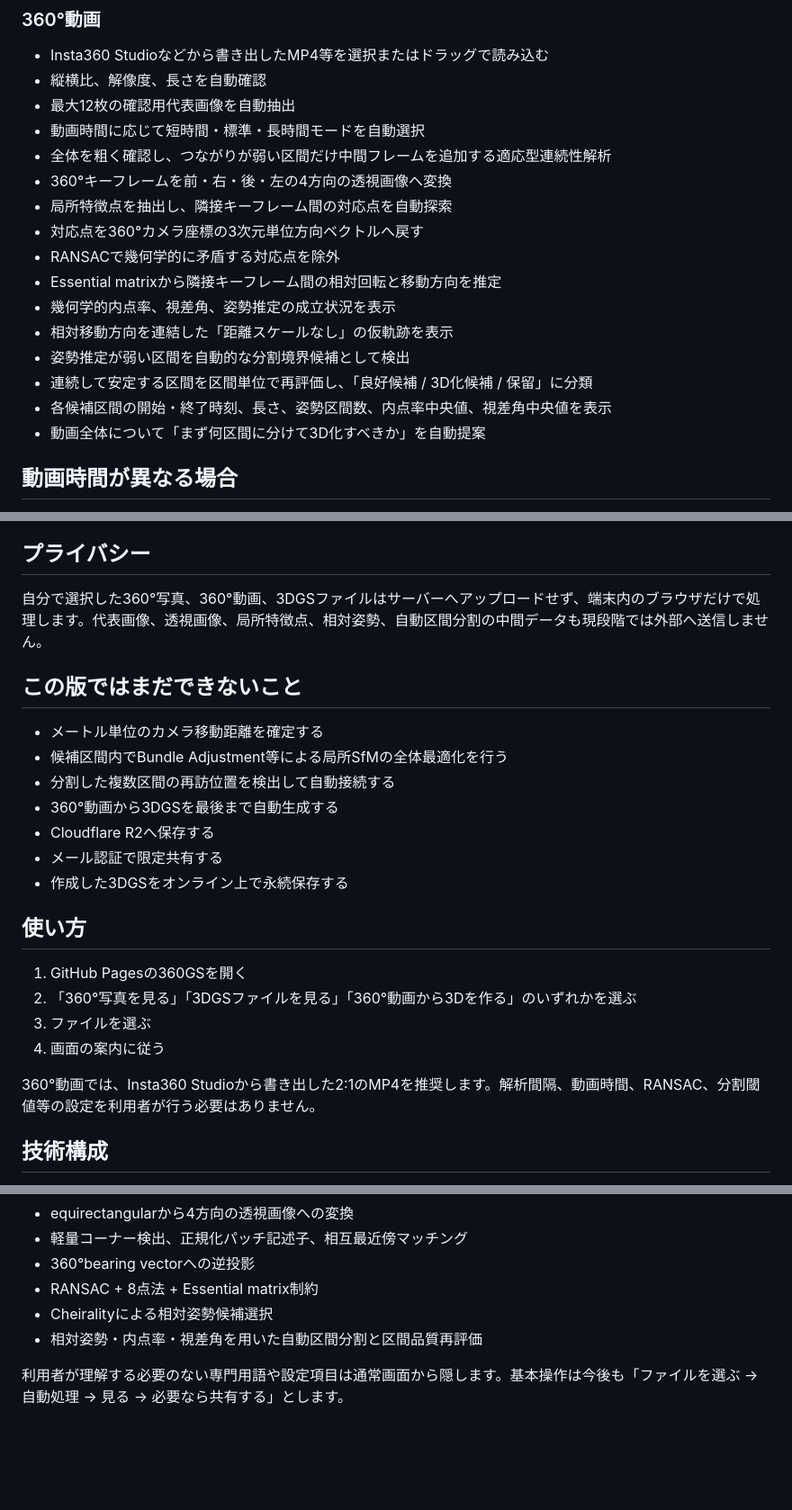
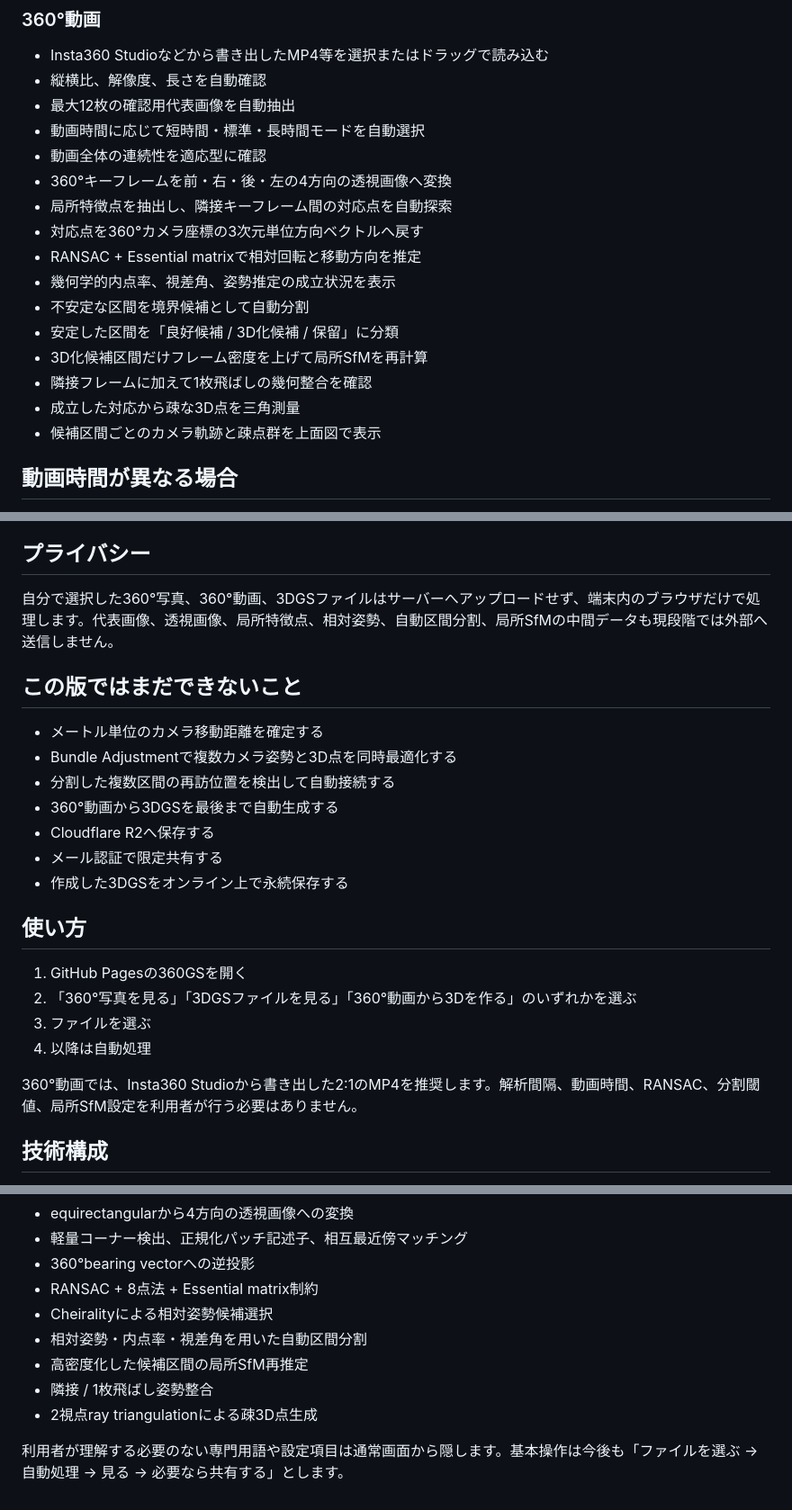
Before and after one commit to GISPHN/360gs, a Markdown page: README.md, 3 parts joined by grey strips. Shown at 90% size. GitHub-like rendering; blank space fills up the shorter version.

```diff
--- a/README.md
+++ b/README.md
@@ -23,18 +23,18 @@
 - 縦横比、解像度、長さを自動確認
 - 最大12枚の確認用代表画像を自動抽出
 - 動画時間に応じて短時間・標準・長時間モードを自動選択
-- 全体を粗く確認し、つながりが弱い区間だけ中間フレームを追加する適応型連続性解析
+- 動画全体の連続性を適応型に確認
 - 360°キーフレームを前・右・後・左の4方向の透視画像へ変換
 - 局所特徴点を抽出し、隣接キーフレーム間の対応点を自動探索
 - 対応点を360°カメラ座標の3次元単位方向ベクトルへ戻す
-- RANSACで幾何学的に矛盾する対応点を除外
-- Essential matrixから隣接キーフレーム間の相対回転と移動方向を推定
+- RANSAC + Essential matrixで相対回転と移動方向を推定
 - 幾何学的内点率、視差角、姿勢推定の成立状況を表示
-- 相対移動方向を連結した「距離スケールなし」の仮軌跡を表示
-- 姿勢推定が弱い区間を自動的な分割境界候補として検出
-- 連続して安定する区間を区間単位で再評価し、「良好候補 / 3D化候補 / 保留」に分類
-- 各候補区間の開始・終了時刻、長さ、姿勢区間数、内点率中央値、視差角中央値を表示
-- 動画全体について「まず何区間に分けて3D化すべきか」を自動提案
+- 不安定な区間を境界候補として自動分割
+- 安定した区間を「良好候補 / 3D化候補 / 保留」に分類
+- 3D化候補区間だけフレーム密度を上げて局所SfMを再計算
+- 隣接フレームに加えて1枚飛ばしの幾何整合を確認
+- 成立した対応から疎な3D点を三角測量
+- 候補区間ごとのカメラ軌跡と疎点群を上面図で表示
 
 ## 動画時間が異なる場合
 
@@ -100,12 +116,12 @@ v0.2eでは、隣接キーフレームごとの相対姿勢結果をそのまま
 
 ## プライバシー
 
-自分で選択した360°写真、360°動画、3DGSファイルはサーバーへアップロードせず、端末内のブラウザだけで処理します。代表画像、透視画像、局所特徴点、相対姿勢、自動区間分割の中間データも現段階では外部へ送信しません。
+自分で選択した360°写真、360°動画、3DGSファイルはサーバーへアップロードせず、端末内のブラウザだけで処理します。代表画像、透視画像、局所特徴点、相対姿勢、自動区間分割、局所SfMの中間データも現段階では外部へ送信しません。
 
 ## この版ではまだできないこと
 
 - メートル単位のカメラ移動距離を確定する
-- 候補区間内でBundle Adjustment等による局所SfMの全体最適化を行う
+- Bundle Adjustmentで複数カメラ姿勢と3D点を同時最適化する
 - 分割した複数区間の再訪位置を検出して自動接続する
 - 360°動画から3DGSを最後まで自動生成する
 - Cloudflare R2へ保存する
@@ -117,9 +133,9 @@ v0.2eでは、隣接キーフレームごとの相対姿勢結果をそのまま
 1. GitHub Pagesの360GSを開く
 2. 「360°写真を見る」「3DGSファイルを見る」「360°動画から3Dを作る」のいずれかを選ぶ
 3. ファイルを選ぶ
-4. 画面の案内に従う
+4. 以降は自動処理
 
-360°動画では、Insta360 Studioから書き出した2:1のMP4を推奨します。解析間隔、動画時間、RANSAC、分割閾値等の設定を利用者が行う必要はありません。
+360°動画では、Insta360 Studioから書き出した2:1のMP4を推奨します。解析間隔、動画時間、RANSAC、分割閾値、局所SfM設定を利用者が行う必要はありません。
 
 ## 技術構成
 
@@ -134,6 +150,9 @@ v0.2eでは、隣接キーフレームごとの相対姿勢結果をそのまま
 - 360°bearing vectorへの逆投影
 - RANSAC + 8点法 + Essential matrix制約
 - Cheiralityによる相対姿勢候補選択
-- 相対姿勢・内点率・視差角を用いた自動区間分割と区間品質再評価
+- 相対姿勢・内点率・視差角を用いた自動区間分割
+- 高密度化した候補区間の局所SfM再推定
+- 隣接 / 1枚飛ばし姿勢整合
+- 2視点ray triangulationによる疎3D点生成
 
 利用者が理解する必要のない専門用語や設定項目は通常画面から隠します。基本操作は今後も「ファイルを選ぶ → 自動処理 → 見る → 必要なら共有する」とします。
```
Also changed, not shown: other parts of README.md (+38 -22 lines).
